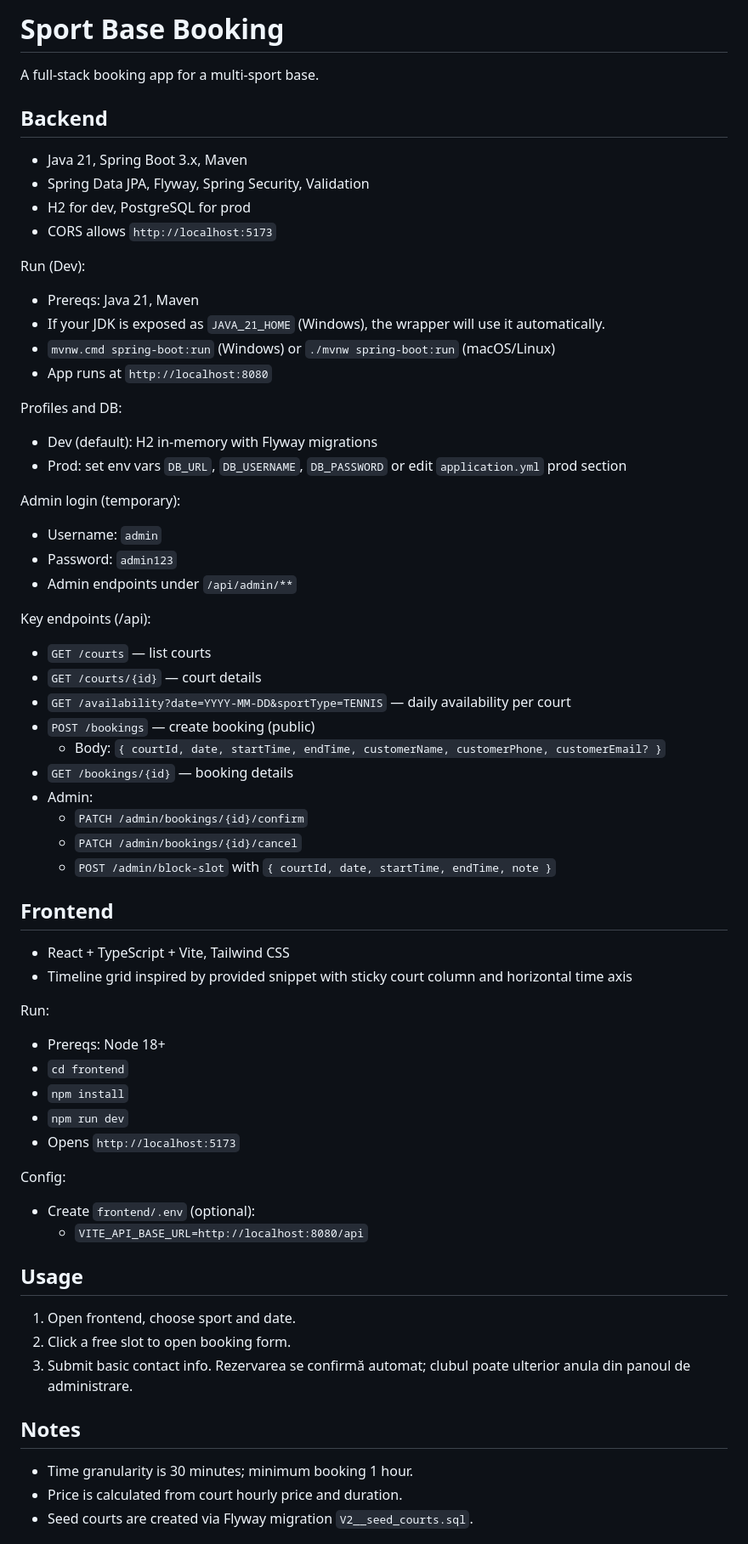
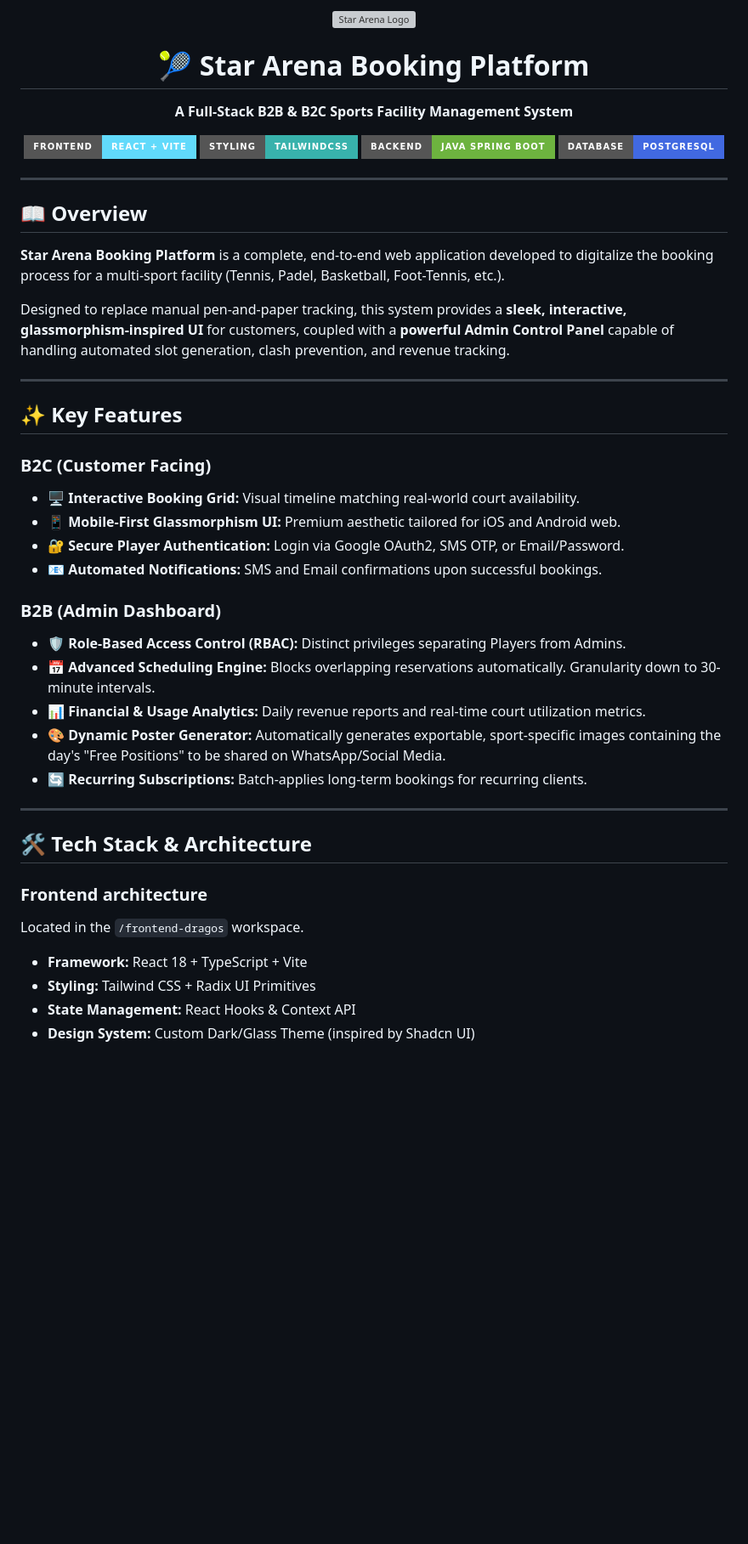
Before and after one commit to angelstanciu/top-tennis, a Markdown page: README.md, the part around one of its changes. Shown at 85% size. Rendered like a GitHub page; badges without logos; blank space fills up the shorter version; grey boxes are pictures that could not be loaded.

Commit message:
docs: rewrite professional README for portfolio

```diff
--- a/README.md
+++ b/README.md
@@ -1,68 +1,50 @@
-Sport Base Booking
-===================
+<div align="center">
+  <img src="frontend-dragos/public/favicon.png" alt="Star Arena Logo" width="100"/>
+  <h1>🎾 Star Arena Booking Platform</h1>
+  <p><strong>A Full-Stack B2B & B2C Sports Facility Management System</strong></p>
 
-A full-stack booking app for a multi-sport base.
+  <!-- Badges -->
+  <p>
+    <img src="https://img.shields.io/badge/Frontend-React%20%2B%20Vite-61DAFB?style=for-the-badge&logo=react&logoColor=black" alt="React" />
+    <img src="https://img.shields.io/badge/Styling-TailwindCSS-38B2AC?style=for-the-badge&logo=tailwind-css&logoColor=white" alt="Tailwind" />
+    <img src="https://img.shields.io/badge/Backend-Java%20Spring%20Boot-6DB33F?style=for-the-badge&logo=spring&logoColor=white" alt="Spring" />
+    <img src="https://img.shields.io/badge/Database-PostgreSQL-4169E1?style=for-the-badge&logo=postgresql&logoColor=white" alt="Postgres" />
+  </p>
+</div>
 
-Backend
--------
-- Java 21, Spring Boot 3.x, Maven
-- Spring Data JPA, Flyway, Spring Security, Validation
-- H2 for dev, PostgreSQL for prod
-- CORS allows `http://localhost:5173`
+---
 
-Run (Dev):
-- Prereqs: Java 21, Maven
-- If your JDK is exposed as `JAVA_21_HOME` (Windows), the wrapper will use it automatically.
-- `mvnw.cmd spring-boot:run` (Windows) or `./mvnw spring-boot:run` (macOS/Linux)
-- App runs at `http://localhost:8080`
+## 📖 Overview
 
-Profiles and DB:
-- Dev (default): H2 in-memory with Flyway migrations
-- Prod: set env vars `DB_URL`, `DB_USERNAME`, `DB_PASSWORD` or edit `application.yml` prod section
+**Star Arena Booking Platform** is a complete, end-to-end web application developed to digitalize the booking process for a multi-sport facility (Tennis, Padel, Basketball, Foot-Tennis, etc.).
 
-Admin login (temporary):
-- Username: `admin`
-- Password: `admin123`
-- Admin endpoints under `/api/admin/**`
+Designed to replace manual pen-and-paper tracking, this system provides a **sleek, interactive, glassmorphism-inspired UI** for customers, coupled with a **powerful Admin Control Panel** capable of handling automated slot generation, clash prevention, and revenue tracking.
 
-Key endpoints (/api):
-- `GET /courts` — list courts
-- `GET /courts/{id}` — court details
-- `GET /availability?date=YYYY-MM-DD&sportType=TENNIS` — daily availability per court
-- `POST /bookings` — create booking (public)
-  - Body: `{ courtId, date, startTime, endTime, customerName, customerPhone, customerEmail? }`
-- `GET /bookings/{id}` — booking details
-- Admin:
-  - `PATCH /admin/bookings/{id}/confirm`
-  - `PATCH /admin/bookings/{id}/cancel`
-  - `POST /admin/block-slot` with `{ courtId, date, startTime, endTime, note }`
+---
 
-Frontend
---------
-- React + TypeScript + Vite, Tailwind CSS
-- Timeline grid inspired by provided snippet with sticky court column and horizontal time axis
+## ✨ Key Features
 
-Run:
-- Prereqs: Node 18+
-- `cd frontend`
-- `npm install`
-- `npm run dev`
-- Opens `http://localhost:5173`
+### B2C (Customer Facing)
+- 🖥️ **Interactive Booking Grid:** Visual timeline matching real-world court availability.
+- 📱 **Mobile-First Glassmorphism UI:** Premium aesthetic tailored for iOS and Android web.
+- 🔐 **Secure Player Authentication:** Login via Google OAuth2, SMS OTP, or Email/Password.
+- 📧 **Automated Notifications:** SMS and Email confirmations upon successful bookings.
 
-Config:
-- Create `frontend/.env` (optional):
-  - `VITE_API_BASE_URL=http://localhost:8080/api`
+### B2B (Admin Dashboard)
+- 🛡️ **Role-Based Access Control (RBAC):** Distinct privileges separating Players from Admins.
+- 📅 **Advanced Scheduling Engine:** Blocks overlapping reservations automatically. Granularity down to 30-minute intervals.
+- 📊 **Financial & Usage Analytics:** Daily revenue reports and real-time court utilization metrics.
+- 🎨 **Dynamic Poster Generator:** Automatically generates exportable, sport-specific images containing the day's "Free Positions" to be shared on WhatsApp/Social Media.
+- 🔄 **Recurring Subscriptions:** Batch-applies long-term bookings for recurring clients.
 
-Usage
------
-1) Open frontend, choose sport and date.
-2) Click a free slot to open booking form.
-3) Submit basic contact info. Rezervarea se confirmă automat; clubul poate ulterior anula din panoul de administrare.
+---
 
-Notes
------
-- Time granularity is 30 minutes; minimum booking 1 hour.
-- Price is calculated from court hourly price and duration.
-- Seed courts are created via Flyway migration `V2__seed_courts.sql`.
+## 🛠️ Tech Stack & Architecture
 
+### **Frontend architecture**
+Located in the `/frontend-dragos` workspace.
+- **Framework:** React 18 + TypeScript + Vite
+- **Styling:** Tailwind CSS + Radix UI Primitives
+- **State Management:** React Hooks & Context API
+- **Design System:** Custom Dark/Glass Theme (inspired by Shadcn UI)
 
```
Also changed, not shown: other parts of README.md (+56 -40 lines).
